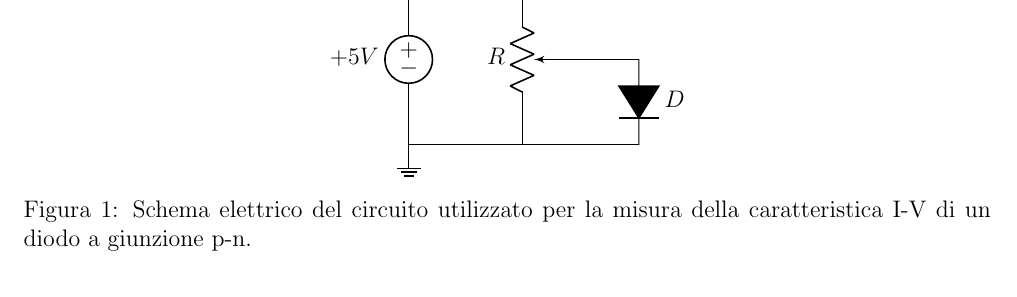
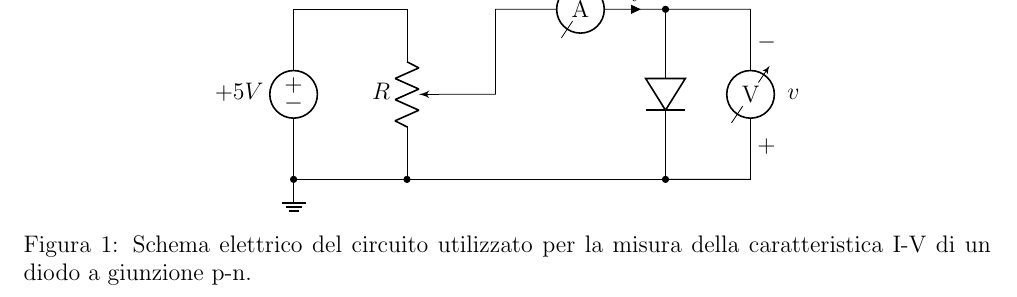
Before and after one commit to giacomo-cicala/diodo, a LaTeX paper (relazione/relazione.tex): part of page 1 of 4 before the commit and part of page 2 of 4 after it, cut at the place of the change. Compiled offline with pdfLaTeX.

Commit message:
Fix circuit

```diff
--- a/relazione/relazione.tex
+++ b/relazione/relazione.tex
@@ -53,29 +57,22 @@ dove $I$ è la corrente che attraversa il diodo, $V$ è la tensione ai suoi capi
 
 \begin{figure}[h!]
 	\centering
-    \begin{circuitikz}[scale=1]
-        % 1. Generatore di Tensione e collegamento al Potenziometro
-        % Disegno dal basso (0,0) verso l'alto (0,3) e poi verso destra
-        \draw (0,0) to[american voltage source,invert, l=$+5V
-            $] (0,3)
-        -- (2,3);
+	\begin{circuitikz}[american]
+        % Generatore
+		\draw (0,0) coordinate(GND) to[voltage source, invert, l=$+5V$] ++(0,3) -- ++(2,0) coordinate (pot_up);
 
-        % 2. Il Potenziometro (Verticale)
-        % TRUCCO: Disegnandolo dall'alto (2,3) verso il basso (2,0),
-        % il "wiper" (cursore) si troverà automaticamente sul lato destro.
-        \draw (2,3) to[potentiometer, n=P, l_=$R$] (2,0)
-        -- (0,0); % Chiudo il loop verso il generatore
+        % Potenziometro
+		\draw (pot_up) to[potentiometer, name=P, l_=$R$] ++(0,-3) coordinate (pot_down);
 
-        % Aggiungo la massa
-        \draw (0,0) node[ground]{};
+		\draw (pot_down) to[short, -*] (GND) node[ground]{};
 
-        % 3. Il ramo del Diodo
-        % Parto dall'ancoraggio del cursore (P.wiper)
-        \draw (P.wiper) -- ++(1.5,0)        % Filo orizzontale verso destra
-        to[D*, l=$D$] ++(0,-1.5) % Diodo verso il basso (coordinate relative)
-        -- (2,0);           % Chiudo il circuito sulla linea di massa
+        % Diodo
+		\draw (P.wiper) -- ++(1,0) coordinate (tmp) -- (tmp |- 0,3) to[rmeterwa, t=A, i=$i$] ++(3,0) coordinate(diode_up) to[diode] (diode_up |- 0,0) coordinate (diode_down);
 
-
+        % Tensione
+        \draw (diode_down) to[short, *-] ++(1.5,0) coordinate (tmp) to[rmeterwa, t=V, v=$v$] (tmp |- diode_up) to[short, -*] (diode_up);
+        % Corrente
+        \draw (diode_down) to [short, -*] (pot_down);
     \end{circuitikz}
 	\caption{Schema elettrico del circuito utilizzato per la misura della caratteristica I-V di un diodo a giunzione p-n.}
 	\label{fig:schema_elettrico}
```
Also changed, not shown: relazione/relazione.tex (58 more changed lines). Lines whose indentation alone changed are shown as unchanged.
